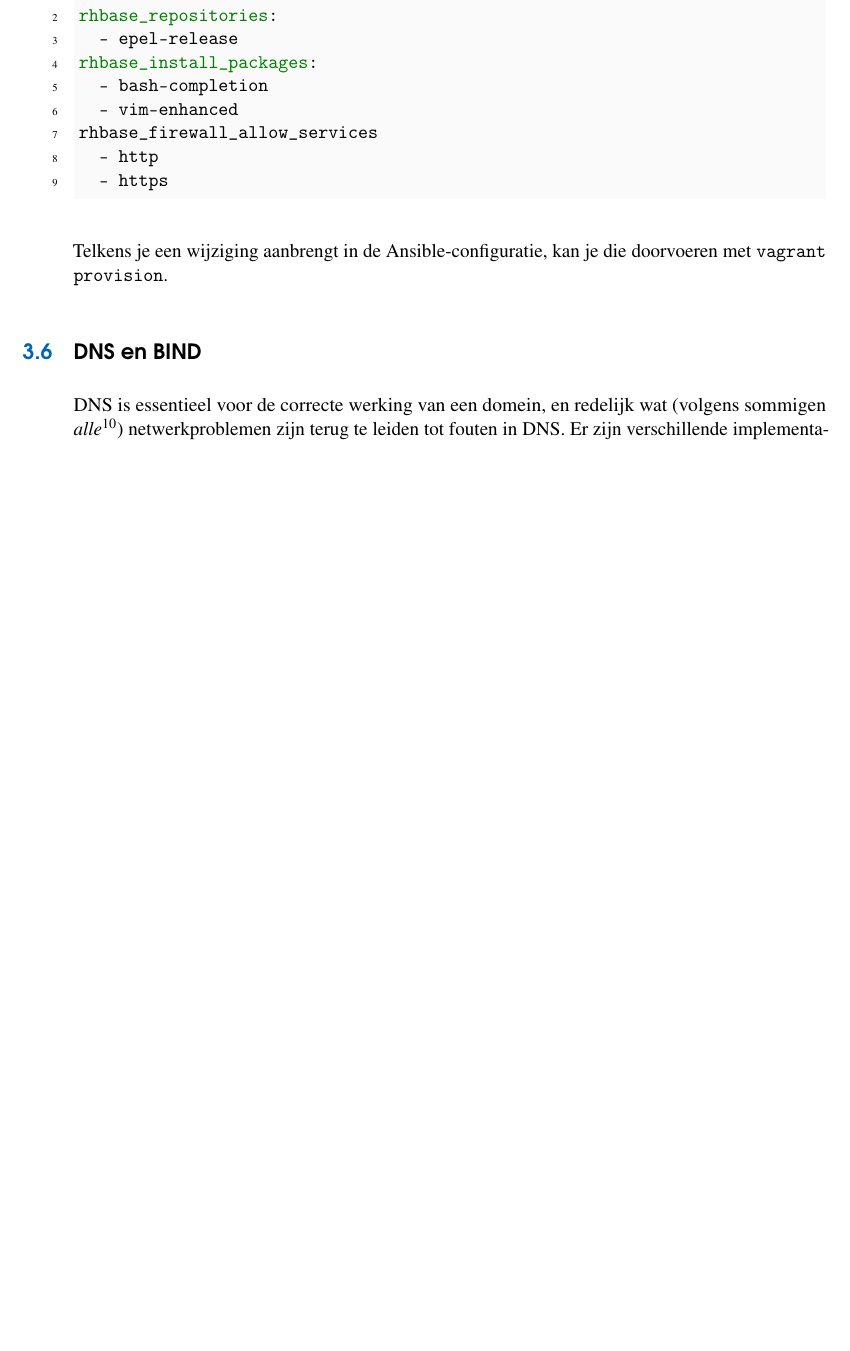
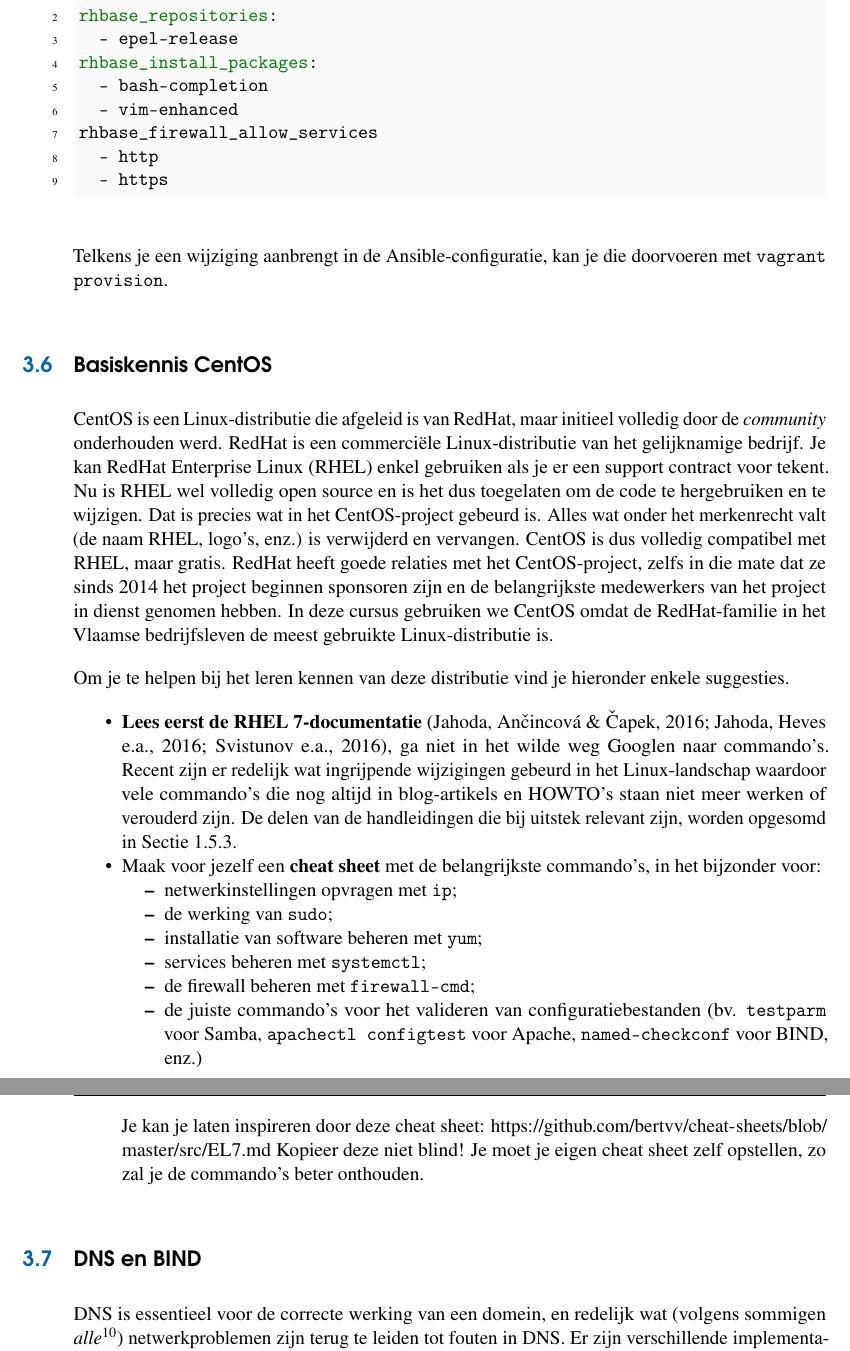
Before and after one commit to HoGentTIN/elnx-syllabus, a LaTeX book (syllabus-elnx.tex, which reads aandeslag.tex): part of page 31 of 38 before the commit and two parts of pages 31 and 32 of 38 after it, the two joined at a grey line, cut so that both start at the same text, the shorter picture padded with empty space. Compiled offline with pdfLaTeX.

Commit message:
Sectie basiskennis CentOS toegevoegd

```diff
--- a/aandeslag.tex
+++ b/aandeslag.tex
@@ -267,11 +267,27 @@ rhbase_firewall_allow_services
 
 Telkens je een wijziging aanbrengt in de Ansible-configuratie, kan je die doorvoeren met \texttt{vagrant\ provision}.
 
+\section{Basiskennis CentOS}
+\label{sec:basiskennis_centos}
 
-% TODO:
-% Sectie over basiskennis CentOS
-% (na Ansible)
+CentOS is een Linux-distributie die afgeleid is van RedHat, maar initieel volledig door de \emph{community} onderhouden werd. RedHat is een commerciële Linux-distributie van het gelijknamige bedrijf. Je kan RedHat Enterprise Linux (RHEL) enkel gebruiken als je er een support contract voor tekent. Nu is RHEL wel volledig open source en is het dus toegelaten om de code te hergebruiken en te wijzigen. Dat is precies wat in het CentOS-project gebeurd is. Alles wat onder het merkenrecht valt (de naam RHEL, logo's, enz.) is verwijderd en vervangen. CentOS is dus volledig compatibel met RHEL, maar gratis. RedHat heeft goede relaties met het CentOS-project, zelfs in die mate dat ze sinds 2014 het project beginnen sponsoren zijn en de belangrijkste medewerkers van het project in dienst genomen hebben. In deze cursus gebruiken we CentOS omdat de RedHat-familie in het Vlaamse bedrijfsleven de meest gebruikte Linux-distributie is.
 
+Om je te helpen bij het leren kennen van deze distributie vind je hieronder enkele suggesties.
+
+\begin{itemize}
+  \item \textbf{Lees eerst de RHEL 7-documentatie}~\autocite{SvistunovEtAl2016,JahodaEtAl2016,JahodaEtAl2016a}, ga niet in het wilde weg Googlen naar commando's. Recent zijn er redelijk wat ingrijpende wijzigingen gebeurd in het Linux-landschap waardoor vele commando's die nog altijd in blog-artikels en HOWTO's staan niet meer werken of verouderd zijn. De delen van de handleidingen die bij uitstek relevant zijn, worden opgesomd in Sectie~\ref{subs:documentatie-gebruiken}.
+  \item Maak voor jezelf een \textbf{cheat sheet} met de belangrijkste commando's, in het bijzonder voor:
+    \begin{itemize}
+      \item netwerkinstellingen opvragen met \texttt{ip};
+      \item de werking van \texttt{sudo};
+      \item installatie van software beheren met \texttt{yum};
+      \item services beheren met \texttt{systemctl};
+      \item de firewall beheren met \texttt{firewall-cmd};
+      \item de juiste commando's voor het valideren van configuratiebestanden (bv. \texttt{testparm} voor Samba, \texttt{apachectl configtest} voor Apache, \texttt{named-checkconf} voor BIND, enz.)
+    \end{itemize}
+
+    Je kan je laten inspireren door deze cheat sheet: \url{https://github.com/bertvv/cheat-sheets/blob/master/src/EL7.md} Kopieer deze niet blind! Je moet je eigen cheat sheet zelf opstellen, zo zal je de commando's beter onthouden.
+\end{itemize}
 
 \section{DNS en BIND}
 \label{sec:dns-en-bind}
```
